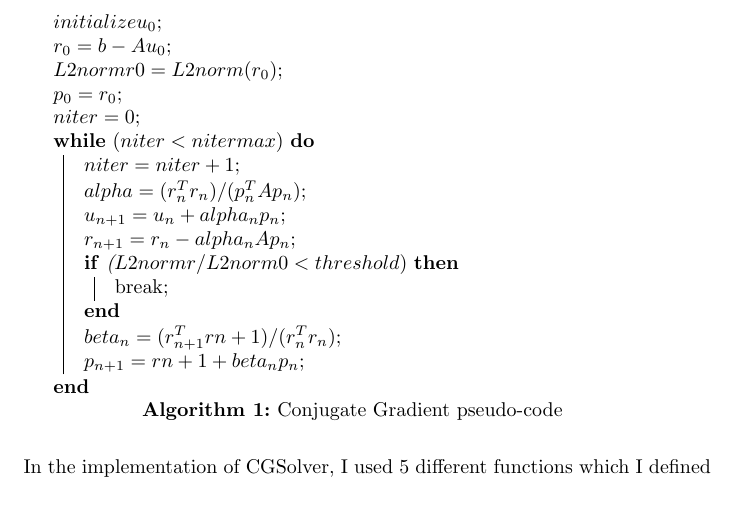
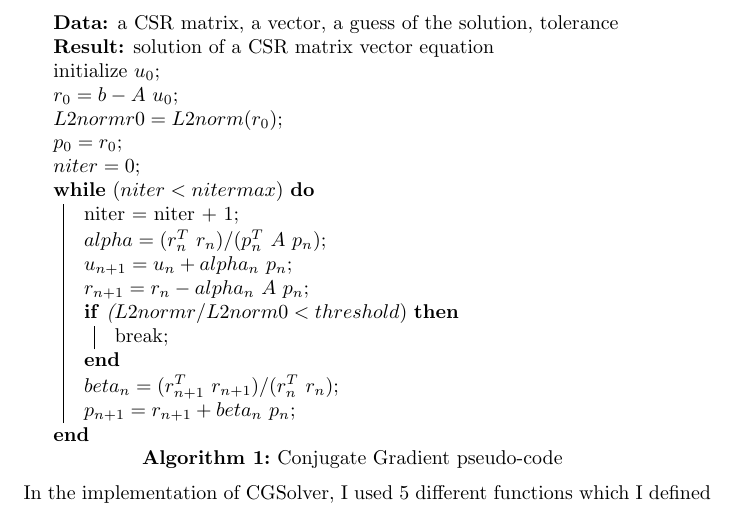
Before and after one commit to EmmaAnif/CME211, a LaTeX document (project/writeup.tex): part of the page, cut at the place of the change. Compiled offline with pdfLaTeX.

Commit message:
corrected mistakes in writeup.tex

```diff
--- a/project/writeup.tex
+++ b/project/writeup.tex
@@ -4,23 +4,25 @@
 \setlength{\parindent}{0pt}
 \setlength{\parskip}{1ex}
 
-\begin{algorithm}
+\begin{algorithm}[H]
  \SetAlgoLined
- $initialize u_0$\;
- $r_0 = b - A u_0$\;
- $L2normr0 = L2norm(r_0$)\;
+ \KwData{a CSR matrix, a vector, a guess of the solution, tolerance}
+ \KwResult{solution of a CSR matrix vector equation}
+ initialize $u_0$\;
+ $r_0 = b - A$ $u_0$\;
+ $L2normr0 = L2norm(r_0)$\;
  $p_0 = r_0$\;
  $niter = 0$\;
  \While{$(niter < nitermax)$}{
-  $niter = niter + 1$\;
-  $alpha = (r_n^T r_n)/(p_n^T A p_n)$\;
-  $u_{n+1} = u_n + alpha_n p_n$\;
-  $r_{n+1} = r_n - alpha_n A p_n$\;
+  niter = niter + 1\;
+  $alpha = (r_n^T$ $r_n)/(p_n^T$ $A$ $p_n)$\;
+  $u_{n+1} = u_n + alpha_n$ $p_n$\;
+  $r_{n+1} = r_n - alpha_n$ $A$ $p_n$\;
   \If{($L2normr/L2norm0 < threshold)$}{
    break\;
   }
-  $beta_n = (r_{n+1}^T r{n+1})/(r_n^T r_n)$\;
-  $p_{n+1} = r{n+1} + beta_n p_n$\;
+  $beta_n = (r_{n+1}^T$ $r_{n+1})/(r_n^T$ $r_n)$\;
+  $p_{n+1} = r_{n+1} + beta_n$ $p_n$\;
  }
  \caption{Conjugate Gradient pseudo-code}
 \end{algorithm}
```
Also changed, not shown: project/writeup.pdf.
